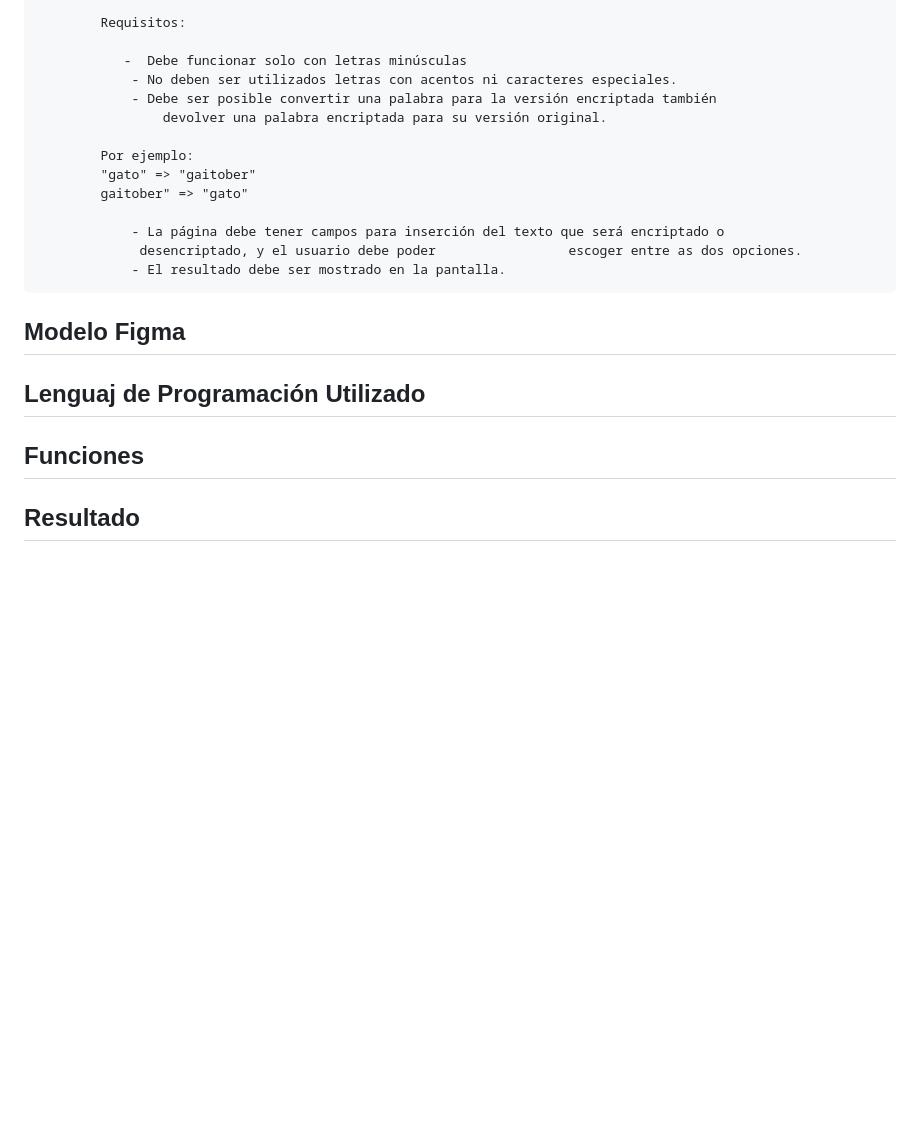
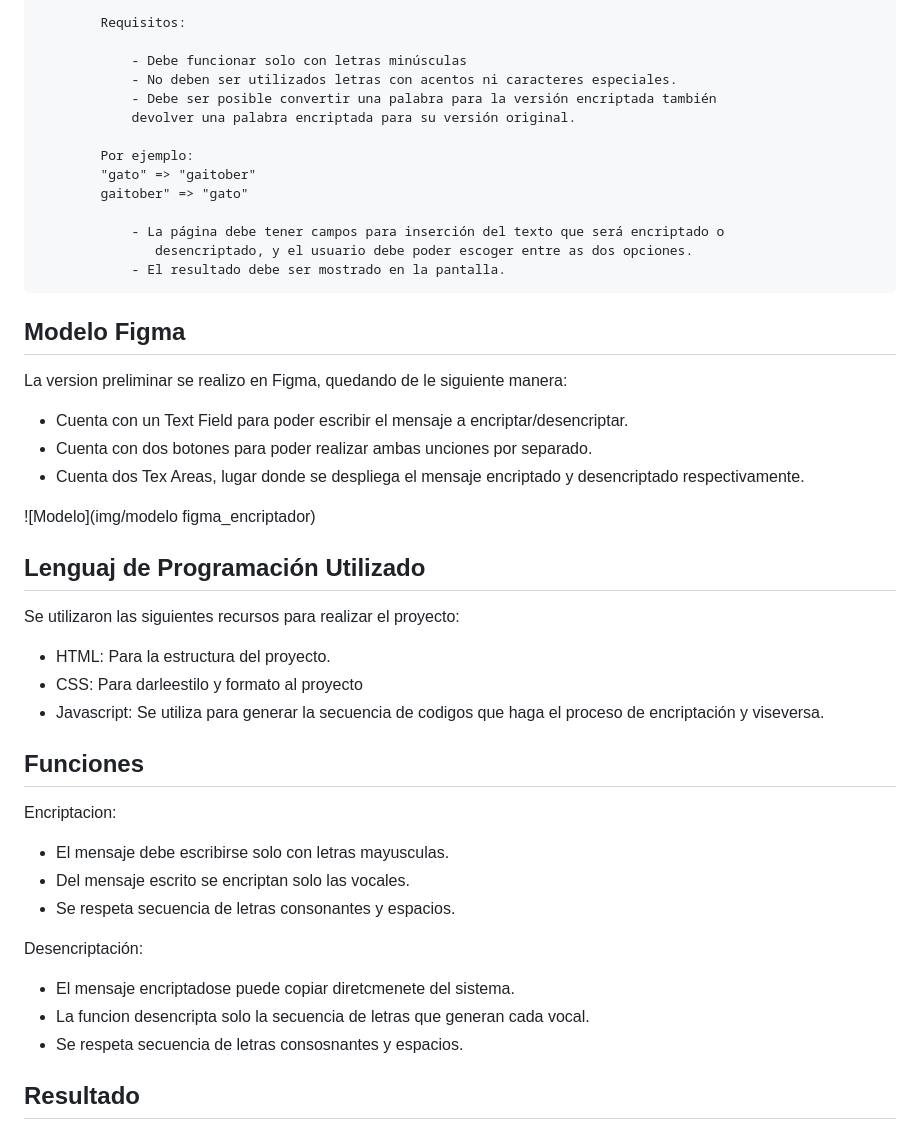
Before and after one commit to FernandoMoralesH/encriptador_curso_alura, a Markdown page: README.md, the part around the change printed below. Drawn GitHub-style; blank space fills up the shorter version.

Commit message:
Se termina de escribir el Readme, se genera la primera revision

```diff
--- a/README.md
+++ b/README.md
@@ -35,27 +35,53 @@ Programa web para encriptar mensajes.
 
             Requisitos:
 
-               -  Debe funcionar solo con letras minúsculas
+                - Debe funcionar solo con letras minúsculas
                 - No deben ser utilizados letras con acentos ni caracteres especiales.
                 - Debe ser posible convertir una palabra para la versión encriptada también
-                    devolver una palabra encriptada para su versión original.
+                devolver una palabra encriptada para su versión original.
 
             Por ejemplo:
             "gato" => "gaitober"
             gaitober" => "gato"
 
                 - La página debe tener campos para inserción del texto que será encriptado o
-                 desencriptado, y el usuario debe poder                 escoger entre as dos opciones.
+                   desencriptado, y el usuario debe poder escoger entre as dos opciones.
                 - El resultado debe ser mostrado en la pantalla.
-
-
 
 
 ## Modelo Figma <a name="2"></a>
 
+La version preliminar se realizo en Figma, quedando de le siguiente manera:
+
+- Cuenta con un Text Field para poder escribir el mensaje a encriptar/desencriptar.
+- Cuenta con dos botones para poder realizar ambas unciones por separado.
+- Cuenta dos Tex Areas, lugar donde se despliega el mensaje encriptado y desencriptado respectivamente.
+
+![Modelo](img/modelo figma_encriptador)
+
+
 ## Lenguaj de Programación Utilizado <a name="3"></a>
+
+Se utilizaron las siguientes recursos para realizar el proyecto:
+
+- HTML: Para la estructura del proyecto.
+- CSS: Para darleestilo y formato al proyecto
+- Javascript: Se utiliza para generar la secuencia de codigos que haga el proceso de encriptación y viseversa.
+
 
 ## Funciones <a name="4"></a>
 
+Encriptacion:
+
+- El mensaje debe escribirse solo con letras mayusculas.
+- Del mensaje escrito se encriptan solo las vocales.
+- Se respeta secuencia de letras consonantes y espacios.
+
+Desencriptación:
+
+- El mensaje encriptadose puede copiar diretcmenete del sistema.
+- La funcion desencripta solo la secuencia de letras que generan cada vocal.
+- Se respeta secuencia de letras consosnantes y espacios.
+
 ## Resultado <a name="5"></a>
 
```
Also changed, not shown: other parts of README.md (+4 -0 lines), img/modelo figma_encriptador.jpg (added).
